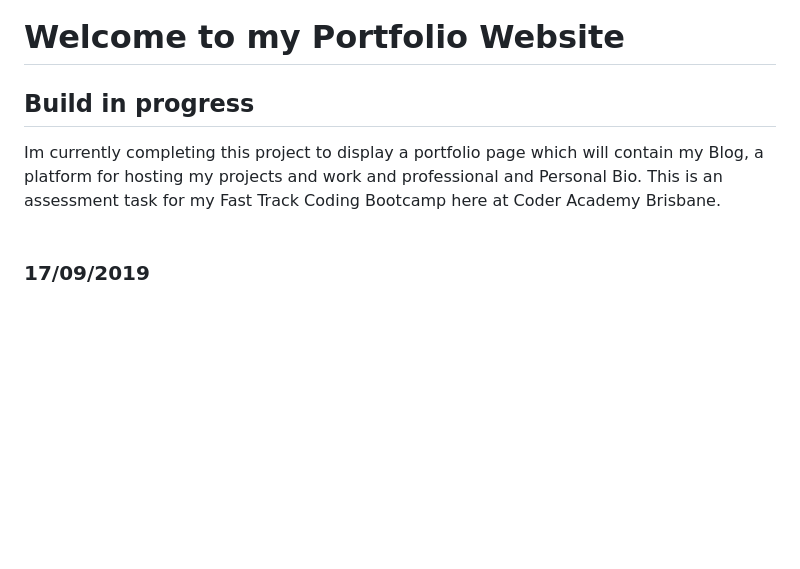
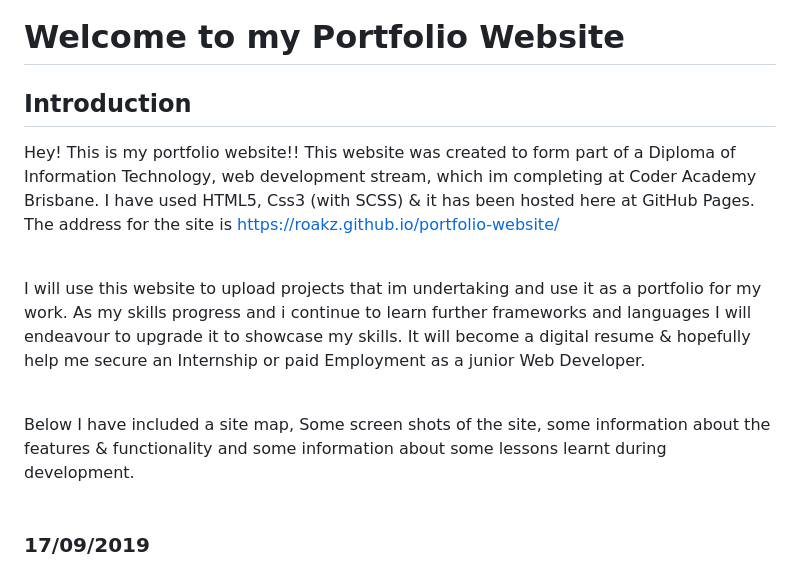
Before and after one commit to Roakz/portfolio-website, a Markdown page: README.md, the part around the change printed below. GitHub-like rendering; blank space fills up the shorter version.

Commit message:
documentation

```diff
--- a/README.md
+++ b/README.md
@@ -1,8 +3,13 @@
 <h1>Welcome to my Portfolio Website</h1>
 
-<h2>Build in progress</h2>
+<h2>Introduction</h2>
 
-Im currently completing this project to display a  portfolio page which will contain my Blog, a platform for hosting my projects and work and professional and Personal Bio. This is an assessment task for my Fast Track Coding Bootcamp here at Coder Academy Brisbane.<br><br>
+Hey! This is my portfolio website!! This website was created to form part of a Diploma of Information Technology, web development stream, which im completing at Coder Academy Brisbane. I have used HTML5, Css3 (with SCSS) & it has been hosted here at GitHub Pages. The address for the site is https://roakz.github.io/portfolio-website/ <br><br>
+
+I will use this website to upload projects that im undertaking and use it as a portfolio for my work. As my skills progress and i continue to learn further frameworks and languages I will endeavour to upgrade it to showcase my skills. It will become a digital resume & hopefully help me secure an Internship or paid Employment as a junior Web Developer.<br><br>
+
+Below I have included a site map, Some screen shots of the site, some information about the features & functionality and some information about some lessons learnt during development.<br><br>
+
 
 <h3>17/09/2019</h3>
 
```
Also changed, not shown: other parts of README.md (+2 -0 lines), project-pictures/home-page.PNG (added).
